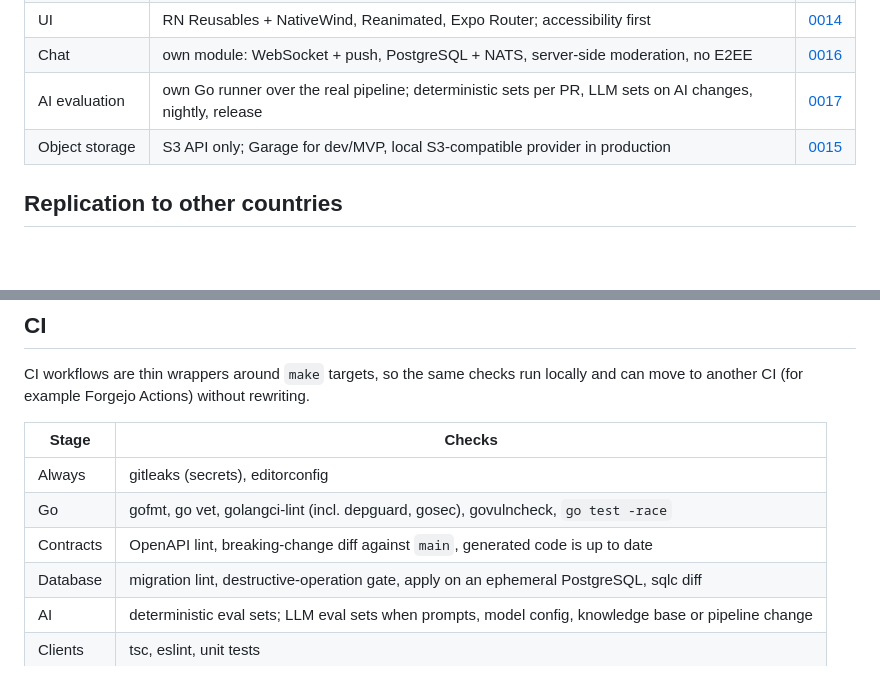
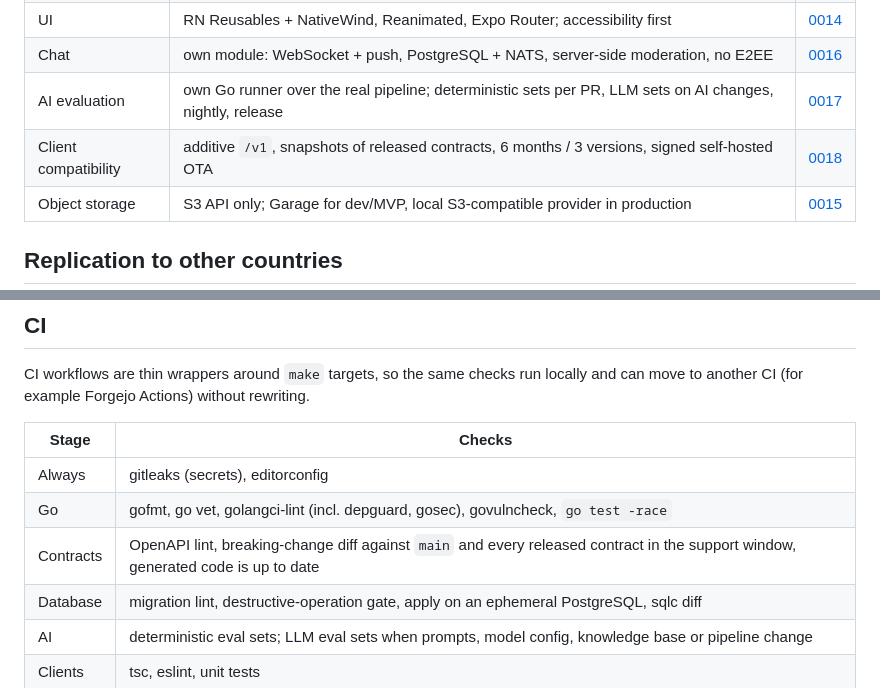
Before and after one commit to miraidevkz/birge, a Markdown page: docs/architecture.md, 2 parts joined by grey strips. GitHub-like rendering; blank space fills up the shorter version.

Commit message:
docs: add ADR-0018 for compatibility with installed app versions
Co-Authored-By: Claude Opus 5.5 <noreply@anthropic.com>

```diff
--- a/docs/architecture.md
+++ b/docs/architecture.md
@@ -106,6 +106,7 @@ docs/                 # architecture, ADRs, requirements, threat model
 | UI | RN Reusables + NativeWind, Reanimated, Expo Router; accessibility first | [0014](adr/0014-ui-stack.md) |
 | Chat | own module: WebSocket + push, PostgreSQL + NATS, server-side moderation, no E2EE | [0016](adr/0016-chat.md) |
 | AI evaluation | own Go runner over the real pipeline; deterministic sets per PR, LLM sets on AI changes, nightly, release | [0017](adr/0017-ai-evaluation.md) |
+| Client compatibility | additive `/v1`, snapshots of released contracts, 6 months / 3 versions, signed self-hosted OTA | [0018](adr/0018-client-compatibility.md) |
 | Object storage | S3 API only; Garage for dev/MVP, local S3-compatible provider in production | [0015](adr/0015-object-storage.md) |
 
 ## Replication to other countries
@@ -120,7 +121,7 @@ CI workflows are thin wrappers around `make` targets, so the same checks run loc
 |---|---|
 | Always | gitleaks (secrets), editorconfig |
 | Go | gofmt, go vet, golangci-lint (incl. depguard, gosec), govulncheck, `go test -race` |
-| Contracts | OpenAPI lint, breaking-change diff against `main`, generated code is up to date |
+| Contracts | OpenAPI lint, breaking-change diff against `main` and every released contract in the support window, generated code is up to date |
 | Database | migration lint, destructive-operation gate, apply on an ephemeral PostgreSQL, sqlc diff |
 | AI | deterministic eval sets; LLM eval sets when prompts, model config, knowledge base or pipeline change |
 | Clients | tsc, eslint, unit tests |
```
Also changed, not shown: docs/adr/0018-client-compatibility.md (added, +17 -0 lines), 1 other file.
